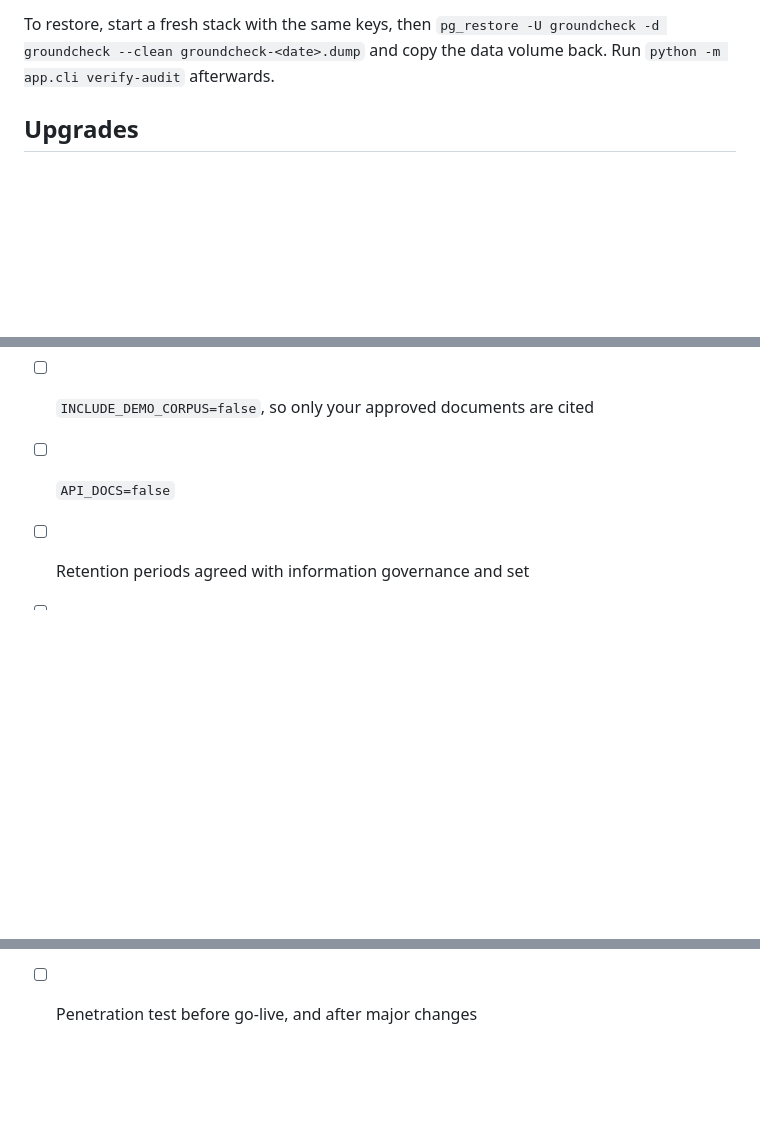
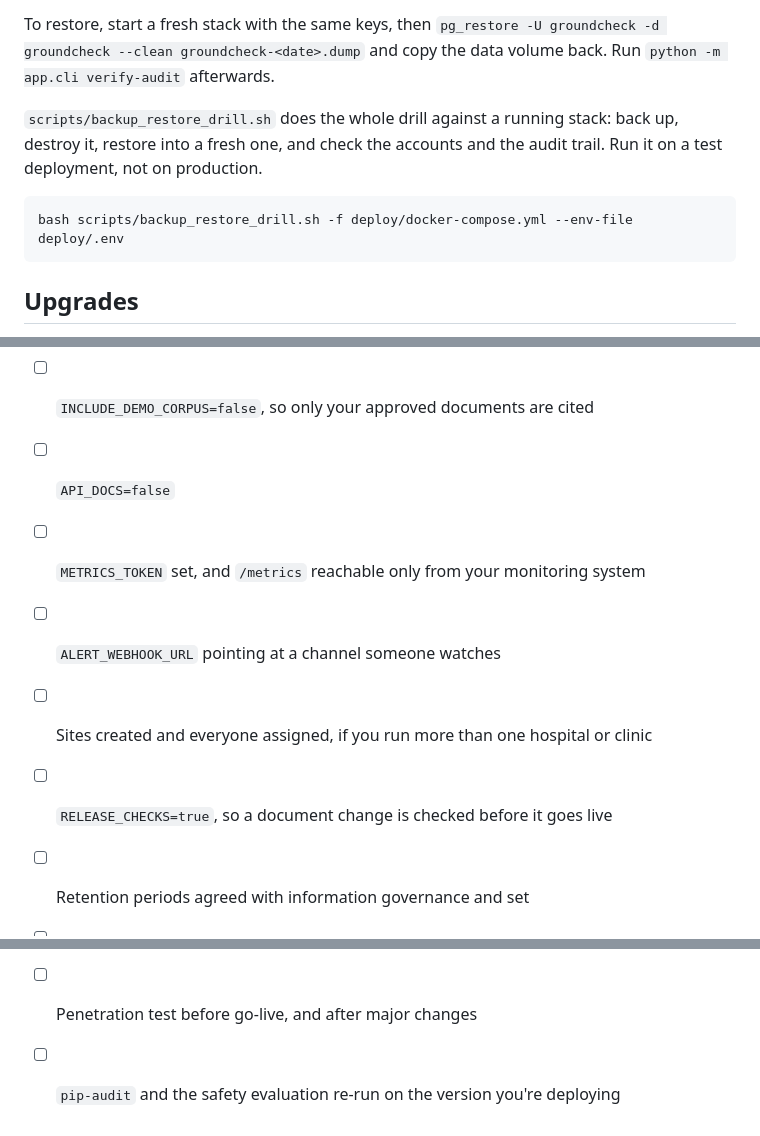
Before and after one commit to sumitgundawar/GroundCheck, a Markdown page: docs/on-premises.md, 3 parts joined by grey strips. Rendered like a GitHub page; blank space fills up the shorter version.

Commit message:
Document the backup drill and harden the deployment checklist

````diff
--- a/docs/on-premises.md
+++ b/docs/on-premises.md
@@ -135,6 +135,14 @@ To restore, start a fresh stack with the same keys, then
 `pg_restore -U groundcheck -d groundcheck --clean groundcheck-<date>.dump`
 and copy the data volume back. Run `python -m app.cli verify-audit` afterwards.
 
+`scripts/backup_restore_drill.sh` does the whole drill against a running
+stack: back up, destroy it, restore into a fresh one, and check the accounts
+and the audit trail. Run it on a test deployment, not on production.
+
+```bash
+bash scripts/backup_restore_drill.sh -f deploy/docker-compose.yml --env-file deploy/.env
+```
+
 ## Upgrades
 
 1. Read the release notes.
@@ -210,6 +218,10 @@ machine and copy the Ollama data volume across.
 - [ ] `GROQ_API_KEY` empty, unless a cloud model has been approved by information governance
 - [ ] `INCLUDE_DEMO_CORPUS=false`, so only your approved documents are cited
 - [ ] `API_DOCS=false`
+- [ ] `METRICS_TOKEN` set, and `/metrics` reachable only from your monitoring system
+- [ ] `ALERT_WEBHOOK_URL` pointing at a channel someone watches
+- [ ] Sites created and everyone assigned, if you run more than one hospital or clinic
+- [ ] `RELEASE_CHECKS=true`, so a document change is checked before it goes live
 - [ ] Retention periods agreed with information governance and set
 - [ ] The host's disk encrypted (LUKS, BitLocker or your storage's encryption)
 - [ ] Only ports 80 and 443 open, and only from your clinical network
@@ -218,3 +230,4 @@ machine and copy the Ollama data volume across.
 - [ ] `TRAINING_DATA_DIRS` limited to approved de-identified dataset folders
 - [ ] Clinical safety case and hazard log reviewed and signed off
 - [ ] Penetration test before go-live, and after major changes
+- [ ] `pip-audit` and the safety evaluation re-run on the version you're deploying
````
